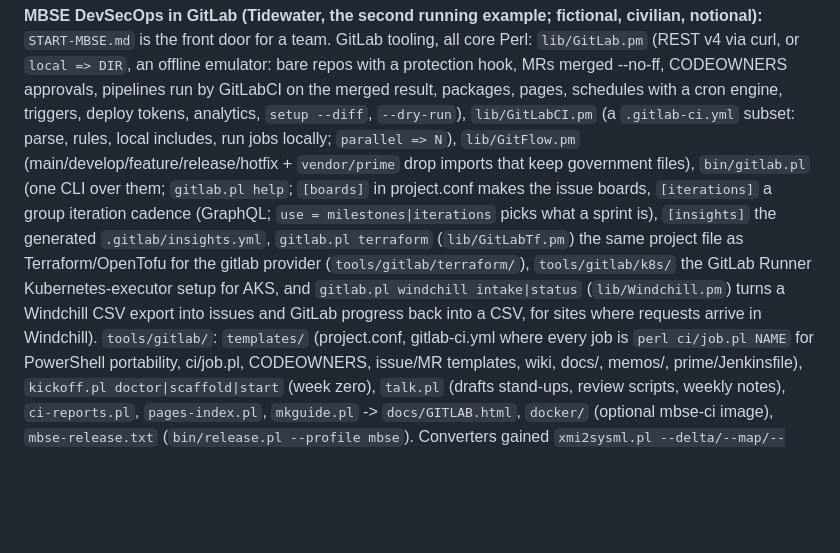
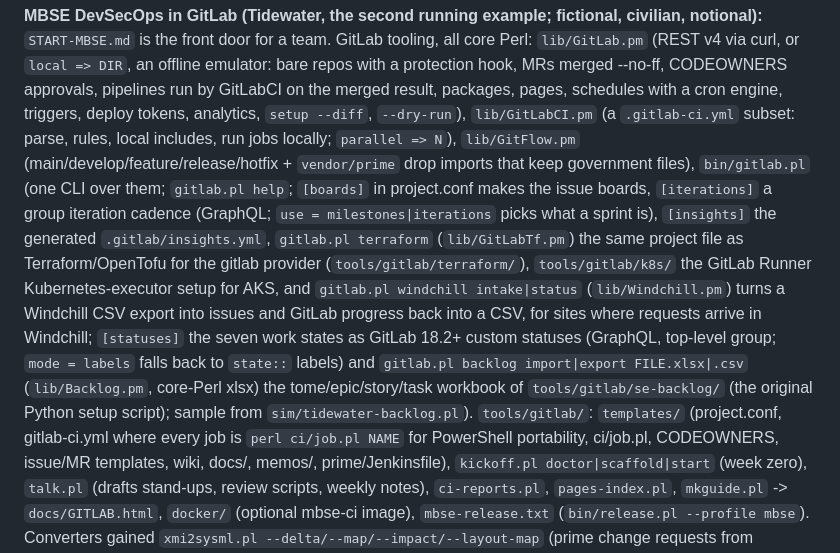
Before and after one commit to jclements3/agile, a Markdown page: CLAUDE.md, the part around the change. Drawn GitHub-style; blank space fills up the shorter version.

Commit message:
CLAUDE.md: statuses and backlog import/export
Co-Authored-By: Claude Opus 5.5 <noreply@anthropic.com>

```diff
--- a/CLAUDE.md
+++ b/CLAUDE.md
@@ -216,7 +216,7 @@ offline emulator: bare repos with a protection hook, MRs merged --no-ff, CODEOWN
 GitLabCI on the merged result, packages, pages, schedules with a cron engine, triggers, deploy tokens, analytics,
 `setup --diff`, `--dry-run`), `lib/GitLabCI.pm` (a `.gitlab-ci.yml` subset: parse, rules, local includes, run jobs
 locally; `parallel => N`), `lib/GitFlow.pm` (main/develop/feature/release/hotfix + `vendor/prime` drop imports that keep
-government files), `bin/gitlab.pl` (one CLI over them; `gitlab.pl help`; `[boards]` in project.conf makes the issue boards, `[iterations]` a group iteration cadence (GraphQL; `use = milestones|iterations` picks what a sprint is), `[insights]` the generated `.gitlab/insights.yml`, `gitlab.pl terraform` (`lib/GitLabTf.pm`) the same project file as Terraform/OpenTofu for the gitlab provider (`tools/gitlab/terraform/`), `tools/gitlab/k8s/` the GitLab Runner Kubernetes-executor setup for AKS, and `gitlab.pl windchill intake|status` (`lib/Windchill.pm`) turns a Windchill CSV export into issues and GitLab progress back into a CSV, for sites where requests arrive in Windchill). `tools/gitlab/`: `templates/` (project.conf,
+government files), `bin/gitlab.pl` (one CLI over them; `gitlab.pl help`; `[boards]` in project.conf makes the issue boards, `[iterations]` a group iteration cadence (GraphQL; `use = milestones|iterations` picks what a sprint is), `[insights]` the generated `.gitlab/insights.yml`, `gitlab.pl terraform` (`lib/GitLabTf.pm`) the same project file as Terraform/OpenTofu for the gitlab provider (`tools/gitlab/terraform/`), `tools/gitlab/k8s/` the GitLab Runner Kubernetes-executor setup for AKS, and `gitlab.pl windchill intake|status` (`lib/Windchill.pm`) turns a Windchill CSV export into issues and GitLab progress back into a CSV, for sites where requests arrive in Windchill; `[statuses]` the seven work states as GitLab 18.2+ custom statuses (GraphQL, top-level group; `mode = labels` falls back to `state::` labels) and `gitlab.pl backlog import|export FILE.xlsx|.csv` (`lib/Backlog.pm`, core-Perl xlsx) the tome/epic/story/task workbook of `tools/gitlab/se-backlog/` (the original Python setup script); sample from `sim/tidewater-backlog.pl`). `tools/gitlab/`: `templates/` (project.conf,
 gitlab-ci.yml where every job is `perl ci/job.pl NAME` for PowerShell portability, ci/job.pl, CODEOWNERS, issue/MR
 templates, wiki, docs/, memos/, prime/Jenkinsfile), `kickoff.pl doctor|scaffold|start` (week zero), `talk.pl` (drafts
 stand-ups, review scripts, weekly notes), `ci-reports.pl`, `pages-index.pl`, `mkguide.pl` -> `docs/GITLAB.html`,
```
